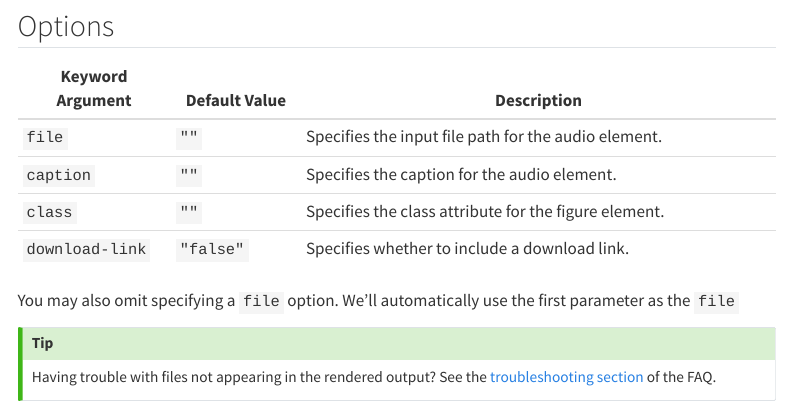
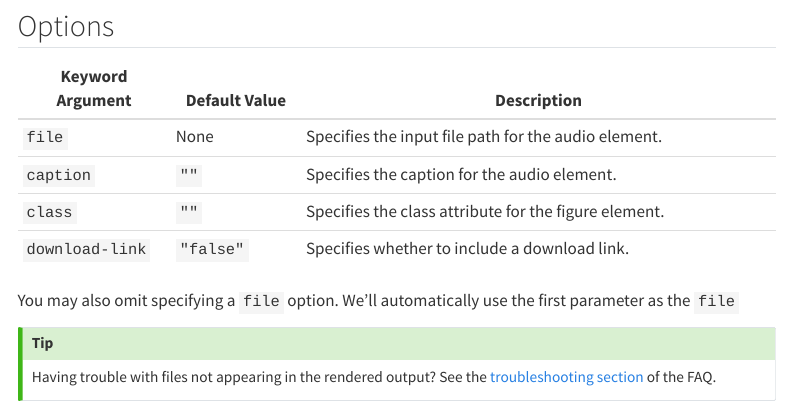
Before and after one commit to coatless-quarto/embedio, a Quarto document (docs/qembedio-embed-audio.qmd): the page in a window 1100 px wide, from 240 px down. Rendered offline with R 4.5, knitr and Pandoc in place of Quarto, with nearby package versions; menus at the side of the page are left out.

Commit message:
Correct docs that disagree with the code
- pdf: the default height is 600px, not 850px.
- audio: file has no default; leaving it out is an error.
- FAQ: automatic resource copying arrives in 0.0.2, the version in
  development, not 0.0.3.

```diff
--- a/docs/qembedio-embed-audio.qmd
+++ b/docs/qembedio-embed-audio.qmd
@@ -16,7 +16,7 @@ For example, the above shortcode embeds the `my-audio.mp3` in `assets/`  as:
 
 | Keyword Argument | Default Value | Description                                           |
 |------------------|---------------|-------------------------------------------------------|
-| `file`           | `""`          | Specifies the input file path for the audio element.  |
+| `file`           | None          | Specifies the input file path for the audio element.  |
 | `caption`        | `""`          | Specifies the caption for the audio element.          |
 | `class`          | `""`          | Specifies the class attribute for the figure element. |
 | `download-link`       | `"false"`     | Specifies whether to include a download link.         |
--- a/docs/qembedio-faq.qmd
+++ b/docs/qembedio-faq.qmd
@@ -52,7 +52,7 @@ For more details, please see [Demo: RevealJS](qembedio-embed-revealjs.qmd).
 
 If you're experiencing difficulties with file embedding, first ensure that your Quarto project has the `embedio` shortcode extension installed by looking in the `_extensions` folder.
 
-Starting with v0.0.3, the `embedio` shortcodes automatically register embedded files as Quarto resources, so they are copied to the output directory without any extra configuration.
+Starting with v0.0.2, the `embedio` shortcodes automatically register embedded files as Quarto resources, so they are copied to the output directory without any extra configuration.
 
 If you are using an older version of the extension (or need to include files that are _not_ referenced by a shortcode), you can manually declare them in the `resources` key under the publishing format:
 
```
Also changed, not shown: docs/qembedio-embed-pdf.qmd (+1 -1 lines).
